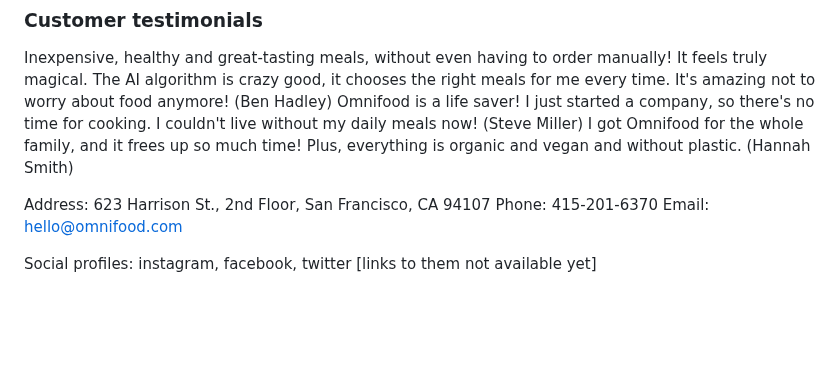
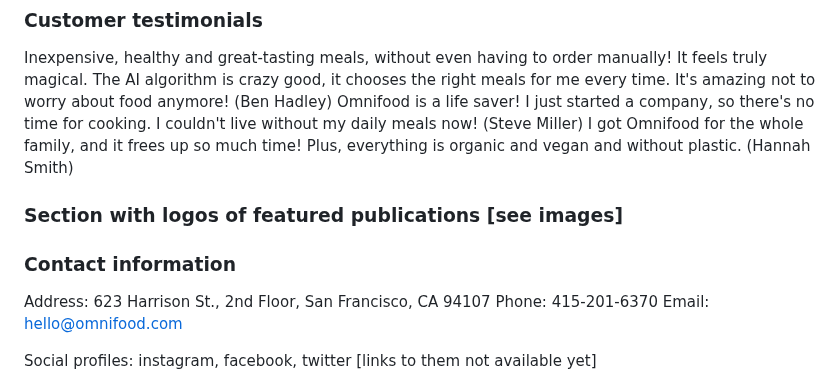
Before and after one commit to Arina231/html_css_projects, a Markdown page: Project_1/content.md, the part around the change. Drawn GitHub-style; blank space fills up the shorter version.

```diff
--- a/Project_1/content.md
+++ b/Project_1/content.md
@@ -98,6 +98,10 @@ The AI algorithm is crazy good, it chooses the right meals for me every time. It
 Omnifood is a life saver! I just started a company, so there's no time for cooking. I couldn't live without my daily meals now! (Steve Miller)
 I got Omnifood for the whole family, and it frees up so much time! Plus, everything is organic and vegan and without plastic. (Hannah Smith)
 
+### Section with logos of featured publications [see images]
+
+### Contact information
+
 Address: 623 Harrison St., 2nd Floor, San Francisco, CA 94107
 Phone: 415-201-6370
 Email: hello@omnifood.com
```
